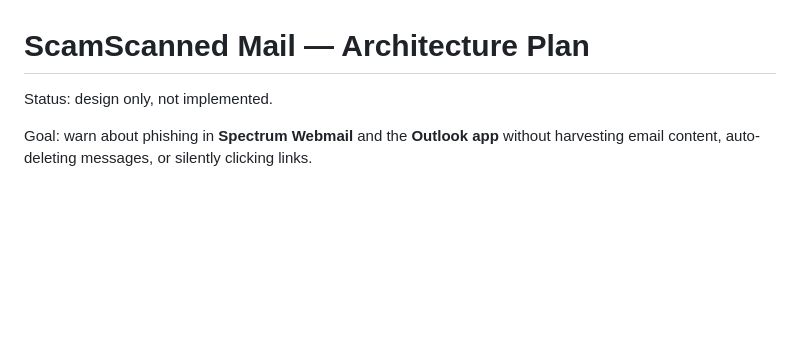
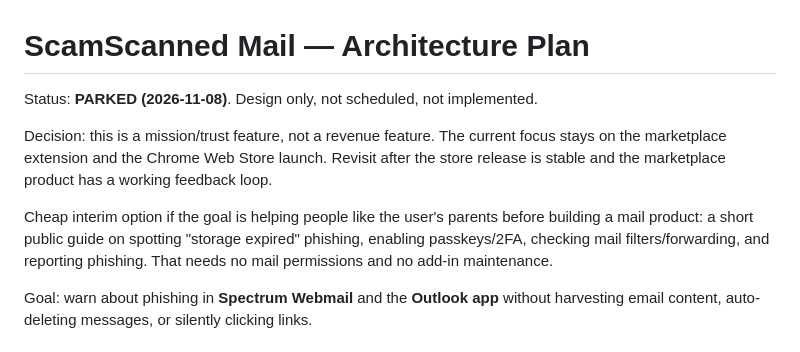
Before and after one commit to ScamScanned/ScamScanned, a Markdown page: EMAIL_GUARD_PLAN.md, the part around the change. Rendered like a GitHub page; blank space fills up the shorter version.

Commit message:
Park email guard as mission backlog item

```diff
--- a/EMAIL_GUARD_PLAN.md
+++ b/EMAIL_GUARD_PLAN.md
@@ -1,6 +1,10 @@
 # ScamScanned Mail — Architecture Plan
 
-Status: design only, not implemented.
+Status: **PARKED (2026-11-08)**. Design only, not scheduled, not implemented.
+
+Decision: this is a mission/trust feature, not a revenue feature. The current focus stays on the marketplace extension and the Chrome Web Store launch. Revisit after the store release is stable and the marketplace product has a working feedback loop.
+
+Cheap interim option if the goal is helping people like the user's parents before building a mail product: a short public guide on spotting "storage expired" phishing, enabling passkeys/2FA, checking mail filters/forwarding, and reporting phishing. That needs no mail permissions and no add-in maintenance.
 
 Goal: warn about phishing in **Spectrum Webmail** and the **Outlook app** without harvesting email content, auto-deleting messages, or silently clicking links.
 
```
